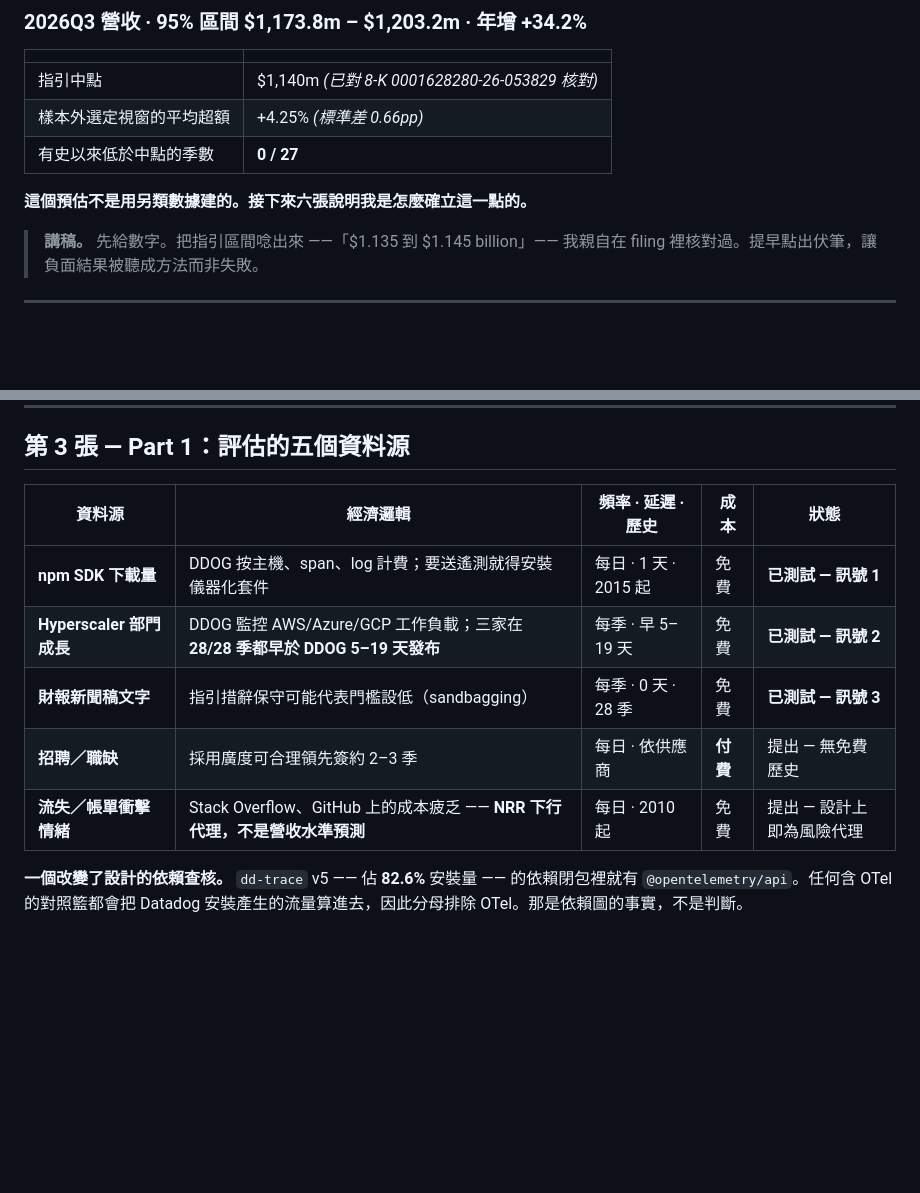
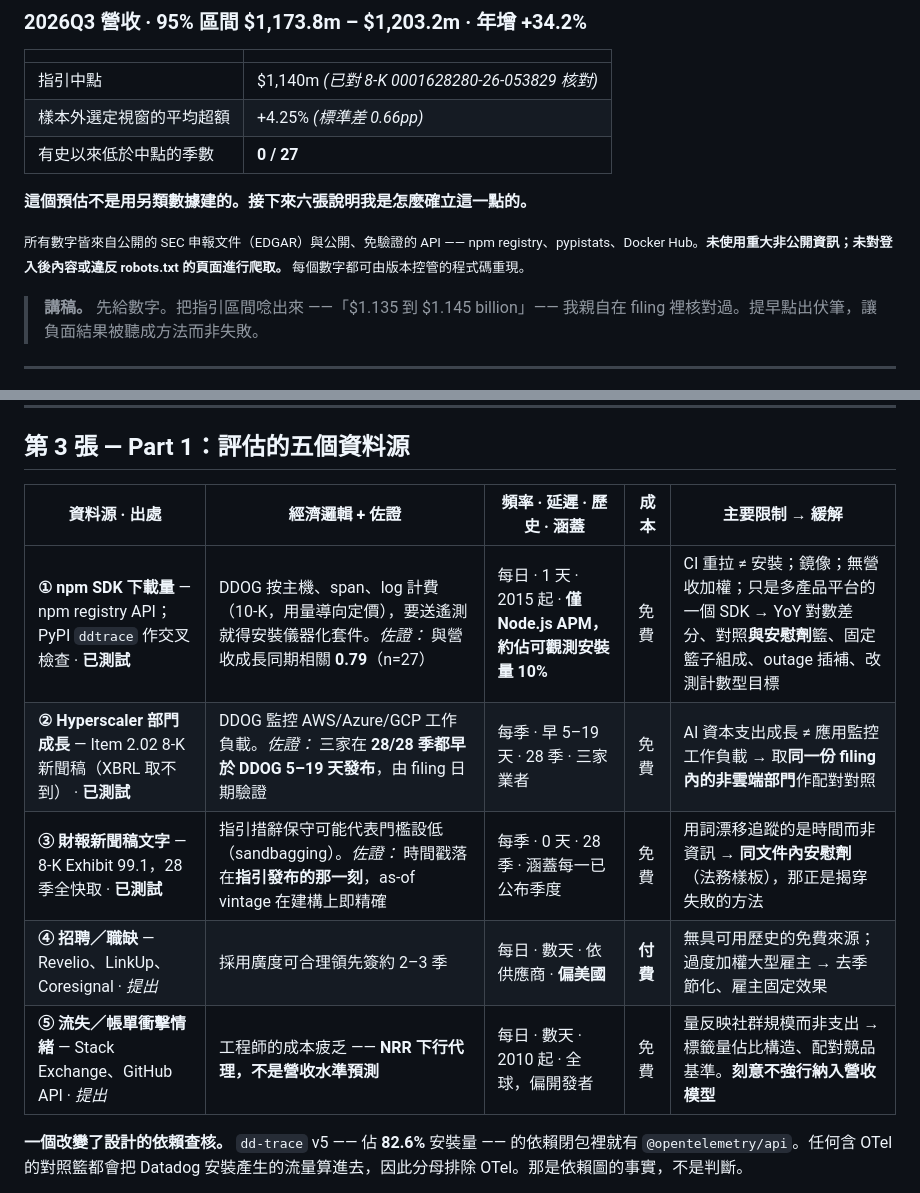
Before and after one commit to cornell880503-bot/funda-ddog-assignment, a Markdown page: report-zh/slides.md, 2 parts joined by grey strips. Rendered like a GitHub page; blank space fills up the shorter version.

```diff
--- a/report-zh/slides.md
+++ b/report-zh/slides.md
@@ -17,6 +17,8 @@
 | 有史以來低於中點的季數 | **0 / 27** |
 
 **這個預估不是用另類數據建的。接下來六張說明我是怎麼確立這一點的。**
+
+<small>所有數字皆來自公開的 SEC 申報文件（EDGAR）與公開、免驗證的 API —— npm registry、pypistats、Docker Hub。**未使用重大非公開資訊；未對登入後內容或違反 robots.txt 的頁面進行爬取。** 每個數字都可由版本控管的程式碼重現。</small>
 
 > **講稿。** 先給數字。把指引區間唸出來 ——「$1.135 到 $1.145 billion」——
 > 我親自在 filing 裡核對過。提早點出伏筆，讓負面結果被聽成方法而非失敗。
@@ -40,13 +42,13 @@
 
 ## 第 3 張 — Part 1：評估的五個資料源
 
-| 資料源 | 經濟邏輯 | 頻率 · 延遲 · 歷史 | 成本 | 狀態 |
+| 資料源 · 出處 | 經濟邏輯 **+ 佐證** | 頻率 · 延遲 · 歷史 · 涵蓋 | 成本 | 主要限制 → 緩解 |
 |---|---|---|---|---|
-| **npm SDK 下載量** | DDOG 按主機、span、log 計費；要送遙測就得安裝儀器化套件 | 每日 · 1 天 · 2015 起 | 免費 | **已測試 — 訊號 1** |
-| **Hyperscaler 部門成長** | DDOG 監控 AWS/Azure/GCP 工作負載；三家在 **28/28 季都早於 DDOG 5–19 天發布** | 每季 · 早 5–19 天 | 免費 | **已測試 — 訊號 2** |
-| **財報新聞稿文字** | 指引措辭保守可能代表門檻設低（sandbagging） | 每季 · 0 天 · 28 季 | 免費 | **已測試 — 訊號 3** |
-| **招聘／職缺** | 採用廣度可合理領先簽約 2–3 季 | 每日 · 依供應商 | **付費** | 提出 — 無免費歷史 |
-| **流失／帳單衝擊情緒** | Stack Overflow、GitHub 上的成本疲乏 —— **NRR 下行代理，不是營收水準預測** | 每日 · 2010 起 | 免費 | 提出 — 設計上即為風險代理 |
+| **① npm SDK 下載量** — npm registry API；PyPI `ddtrace` 作交叉檢查 ·  **已測試** | DDOG 按主機、span、log 計費（10-K，用量導向定價），要送遙測就得安裝儀器化套件。*佐證：* 與營收成長同期相關 **0.79**（n=27） | 每日 · 1 天 · 2015 起 · **僅 Node.js APM，約佔可觀測安裝量 10%** | 免費 | CI 重拉 ≠ 安裝；鏡像；無營收加權；只是多產品平台的一個 SDK → YoY 對數差分、對照**與安慰劑**籃、固定籃子組成、outage 插補、改測計數型目標 |
+| **② Hyperscaler 部門成長** — Item 2.02 8-K 新聞稿（XBRL 取不到） ·  **已測試** | DDOG 監控 AWS/Azure/GCP 工作負載。*佐證：* 三家在 **28/28 季都早於 DDOG 5–19 天發布**，由 filing 日期驗證 | 每季 · 早 5–19 天 · 28 季 · 三家業者 | 免費 | AI 資本支出成長 ≠ 應用監控工作負載 → 取**同一份 filing 內的非雲端部門**作配對對照 |
+| **③ 財報新聞稿文字** — 8-K Exhibit 99.1，28 季全快取 ·  **已測試** | 指引措辭保守可能代表門檻設低（sandbagging）。*佐證：* 時間戳落在**指引發布的那一刻**，as-of vintage 在建構上即精確 | 每季 · 0 天 · 28 季 · 涵蓋每一已公布季度 | 免費 | 用詞漂移追蹤的是時間而非資訊 → **同文件內安慰劑**（法務樣板），那正是揭穿失敗的方法 |
+| **④ 招聘／職缺** — Revelio、LinkUp、Coresignal · *提出* | 採用廣度可合理領先簽約 2–3 季 | 每日 · 數天 · 依供應商 · **偏美國** | **付費** | 無具可用歷史的免費來源；過度加權大型雇主 → 去季節化、雇主固定效果 |
+| **⑤ 流失／帳單衝擊情緒** — Stack Exchange、GitHub API · *提出* | 工程師的成本疲乏 —— **NRR 下行代理，不是營收水準預測** | 每日 · 數天 · 2010 起 · 全球，偏開發者 | 免費 | 量反映社群規模而非支出 → 標籤量佔比構造、配對競品基準。**刻意不強行納入營收模型** |
 
 **一個改變了設計的依賴查核。** `dd-trace` v5 —— 佔 **82.6%** 安裝量 —— 的依賴閉包裡就有 `@opentelemetry/api`。任何含 OTel 的對照籃都會把 Datadog 安裝產生的流量算進去，因此分母排除 OTel。那是依賴圖的事實，不是判斷。
 
```
Also changed, not shown: report/slides.md (+8 -6 lines).
